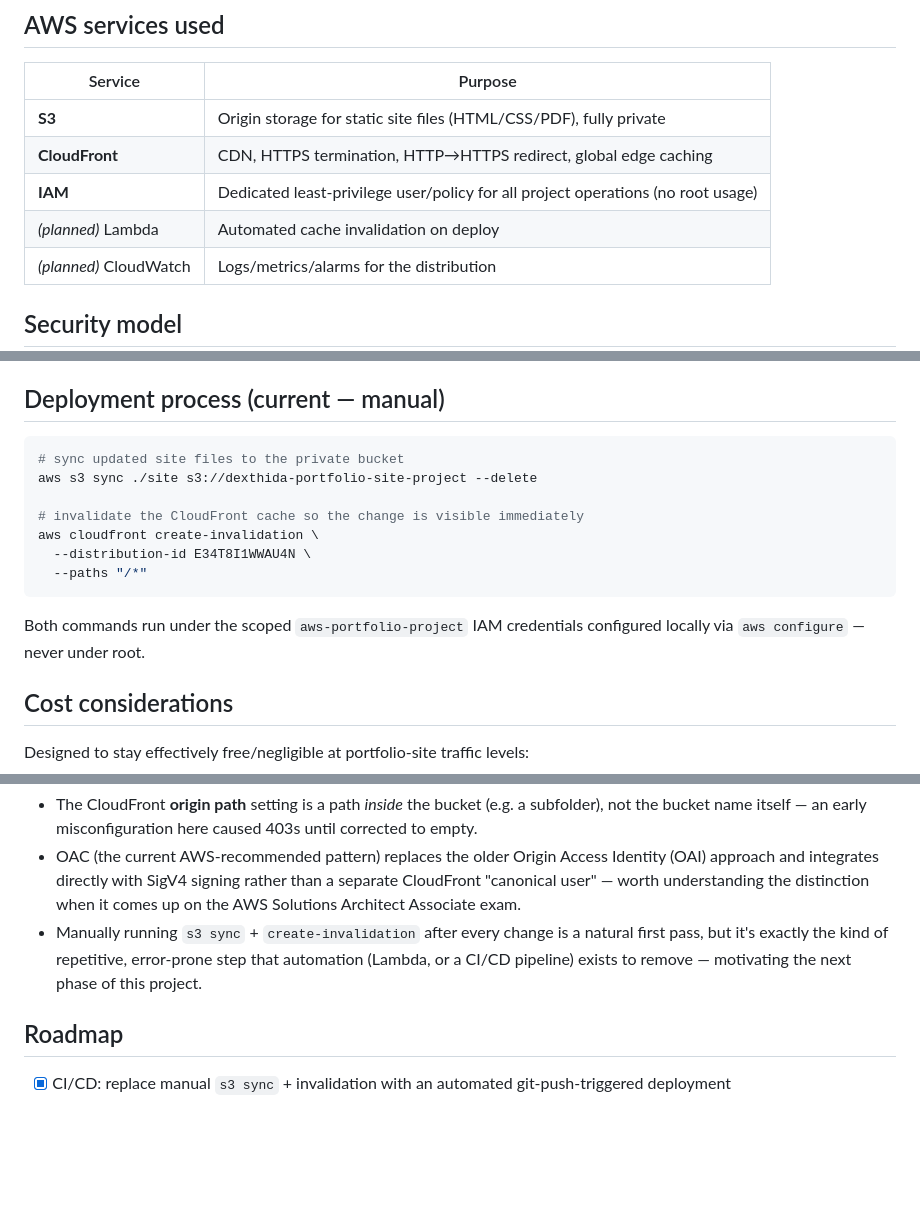
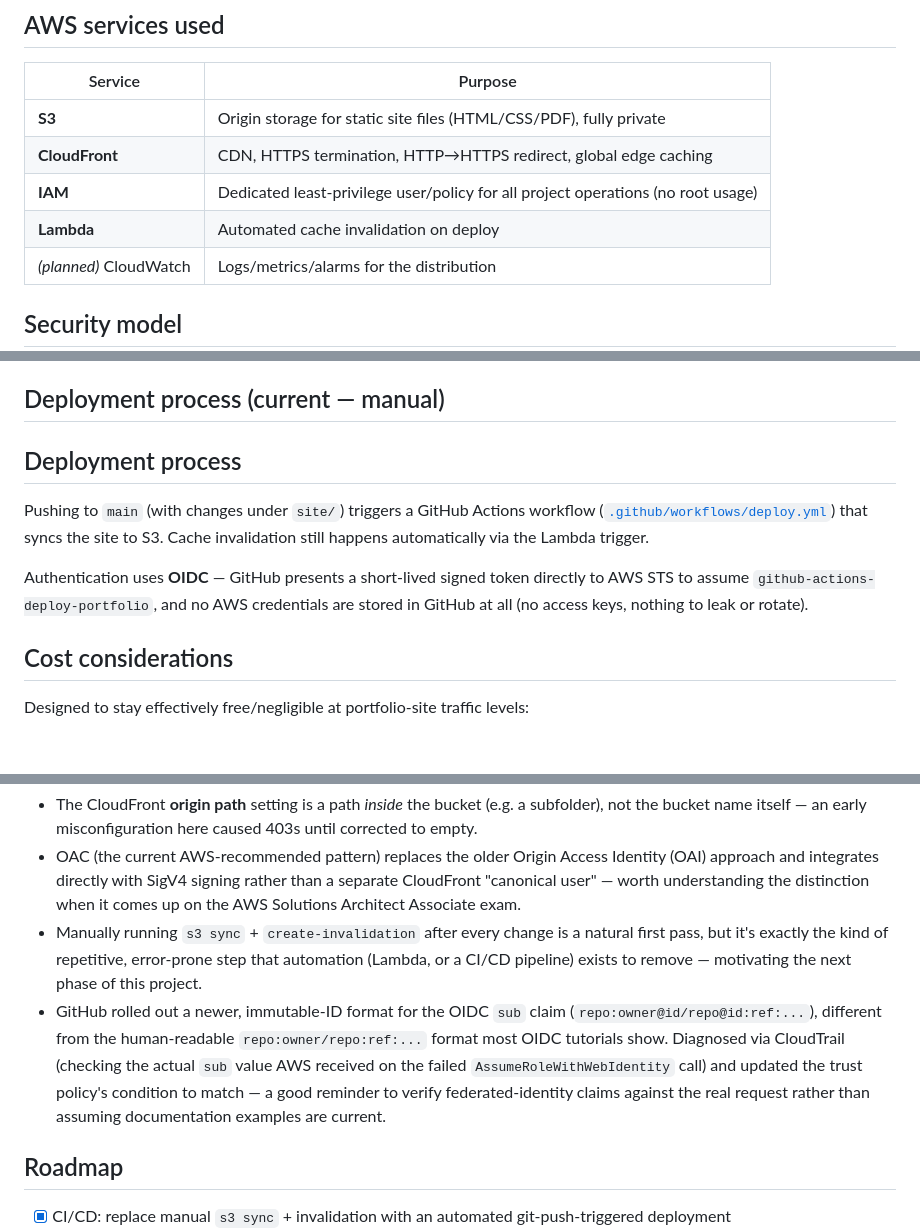
Before and after one commit to leon-mihaljevic/aws-portfolio-site, a Markdown page: README.md, 3 parts joined by grey strips. Drawn GitHub-style; blank space fills up the shorter version.

Commit message:
Updated README.md with CI/CD and Lambda automation

````diff
--- a/README.md
+++ b/README.md
@@ -29,7 +29,7 @@ The bucket is **never** publicly reachable. Every request — whether from a bro
 | **S3** | Origin storage for static site files (HTML/CSS/PDF), fully private |
 | **CloudFront** | CDN, HTTPS termination, HTTP→HTTPS redirect, global edge caching |
 | **IAM** | Dedicated least-privilege user/policy for all project operations (no root usage) |
-| *(planned)* Lambda | Automated cache invalidation on deploy |
+| **Lambda** | Automated cache invalidation on deploy |
 | *(planned)* CloudWatch | Logs/metrics/alarms for the distribution |
 
 ## Security model
@@ -44,17 +44,15 @@ This project deliberately avoids the common "S3 static website hosting + public
 
 ## Deployment process (current — manual)
 
-```bash
-# sync updated site files to the private bucket
-aws s3 sync ./site s3://dexthida-portfolio-site-project --delete
+## Deployment process
 
-# invalidate the CloudFront cache so the change is visible immediately
-aws cloudfront create-invalidation \
-  --distribution-id E34T8I1WWAU4N \
-  --paths "/*"
-```
+Pushing to `main` (with changes under `site/`) triggers a GitHub Actions workflow
+([`.github/workflows/deploy.yml`](.github/workflows/deploy.yml)) that syncs the site
+to S3. Cache invalidation still happens automatically via the Lambda trigger.
 
-Both commands run under the scoped `aws-portfolio-project` IAM credentials configured locally via `aws configure` — never under root.
+Authentication uses **OIDC** — GitHub presents a short-lived signed token directly to
+AWS STS to assume `github-actions-deploy-portfolio`, and no AWS credentials are stored
+in GitHub at all (no access keys, nothing to leak or rotate).
 
 ## Cost considerations
 
@@ -70,6 +68,13 @@ Designed to stay effectively free/negligible at portfolio-site traffic levels:
 - The CloudFront **origin path** setting is a path *inside* the bucket (e.g. a subfolder), not the bucket name itself — an early misconfiguration here caused 403s until corrected to empty.
 - OAC (the current AWS-recommended pattern) replaces the older Origin Access Identity (OAI) approach and integrates directly with SigV4 signing rather than a separate CloudFront "canonical user" — worth understanding the distinction when it comes up on the AWS Solutions Architect Associate exam.
 - Manually running `s3 sync` + `create-invalidation` after every change is a natural first pass, but it's exactly the kind of repetitive, error-prone step that automation (Lambda, or a CI/CD pipeline) exists to remove — motivating the next phase of this project.
+- GitHub rolled out a newer, immutable-ID format for the OIDC `sub` claim
+  (`repo:owner@id/repo@id:ref:...`), different from the human-readable
+  `repo:owner/repo:ref:...` format most OIDC tutorials show. Diagnosed via
+  CloudTrail (checking the actual `sub` value AWS received on the failed
+  `AssumeRoleWithWebIdentity` call) and updated the trust policy's condition
+  to match — a good reminder to verify federated-identity claims against
+  the real request rather than assuming documentation examples are current.
 
 ## Roadmap
 
````
